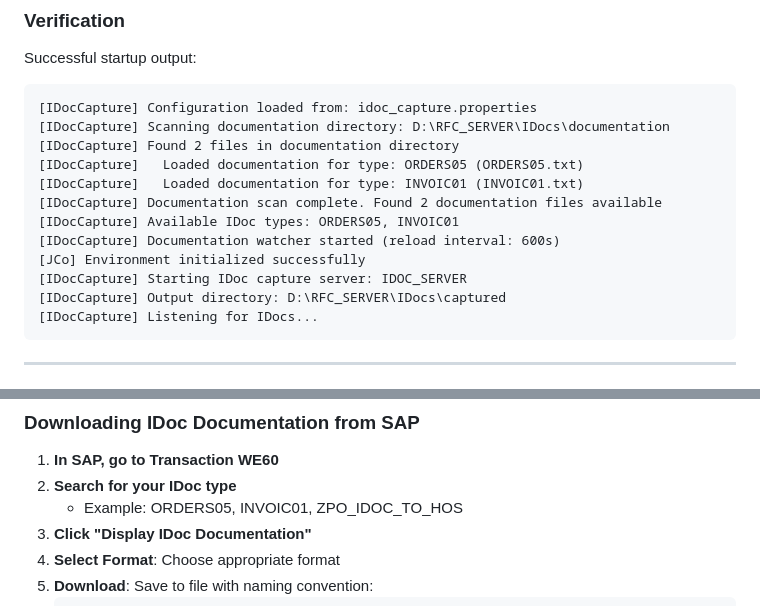
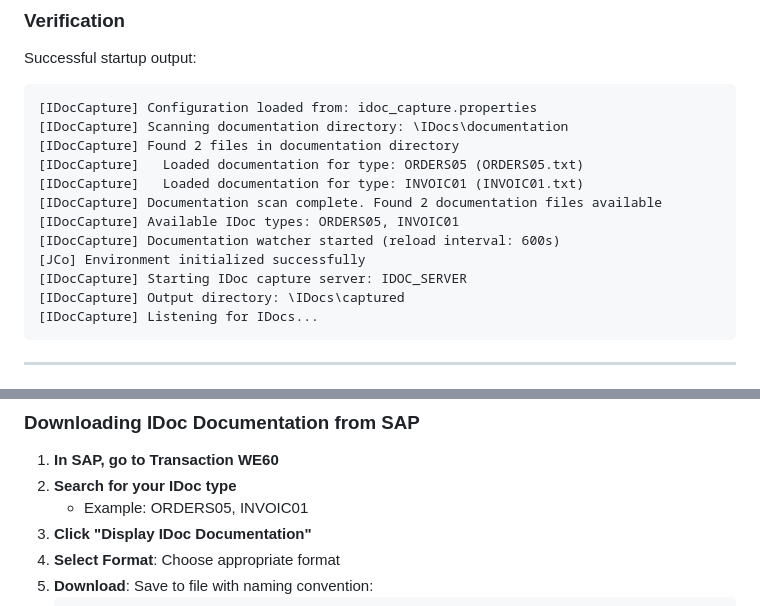
Before and after one commit to bossatic/ProjectRFC, a Markdown page: README.md, 2 parts joined by grey strips. Rendered like a GitHub page.

````diff
--- a/README.md
+++ b/README.md
@@ -298,7 +298,7 @@ Successful startup output:
 
 ```
 [IDocCapture] Configuration loaded from: idoc_capture.properties
-[IDocCapture] Scanning documentation directory: D:\RFC_SERVER\IDocs\documentation
+[IDocCapture] Scanning documentation directory: \IDocs\documentation
 [IDocCapture] Found 2 files in documentation directory
 [IDocCapture]   Loaded documentation for type: ORDERS05 (ORDERS05.txt)
 [IDocCapture]   Loaded documentation for type: INVOIC01 (INVOIC01.txt)
@@ -307,7 +307,7 @@ Successful startup output:
 [IDocCapture] Documentation watcher started (reload interval: 600s)
 [JCo] Environment initialized successfully
 [IDocCapture] Starting IDoc capture server: IDOC_SERVER
-[IDocCapture] Output directory: D:\RFC_SERVER\IDocs\captured
+[IDocCapture] Output directory: \IDocs\captured
 [IDocCapture] Listening for IDocs...
 ```
 
@@ -359,7 +359,7 @@ ProjectRFC\
 
 1. **In SAP, go to Transaction WE60**
 2. **Search for your IDoc type**
-   - Example: ORDERS05, INVOIC01, ZPO_IDOC_TO_HOS
+   - Example: ORDERS05, INVOIC01
 3. **Click "Display IDoc Documentation"**
 4. **Select Format**: Choose appropriate format
 5. **Download**: Save to file with naming convention:
````
